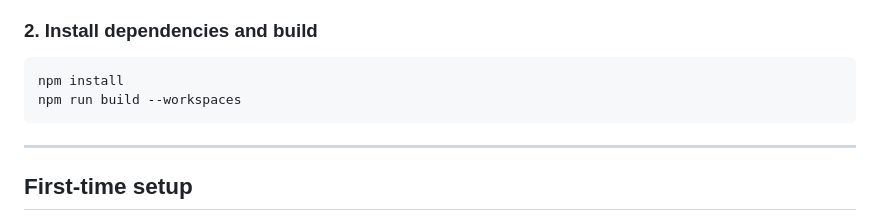
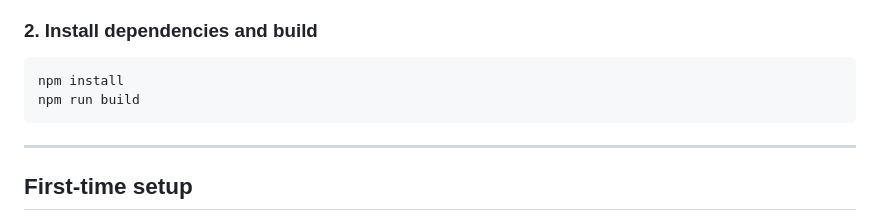
Before and after one commit to irajczi/homebridge-sense-tesla-ev-optimization, a Markdown page: README.md, the part around the change. GitHub-like rendering.

Commit message:
Fix README build command: use npm run build not --workspaces
Co-Authored-By: Claude Sonnet 4.6 <noreply@anthropic.com>

````diff
--- a/README.md
+++ b/README.md
@@ -70,7 +70,7 @@ cd homebridge-sense-tesla-ev-optimization
 
 ```bash
 npm install
-npm run build --workspaces
+npm run build
 ```
 
 ---
````
